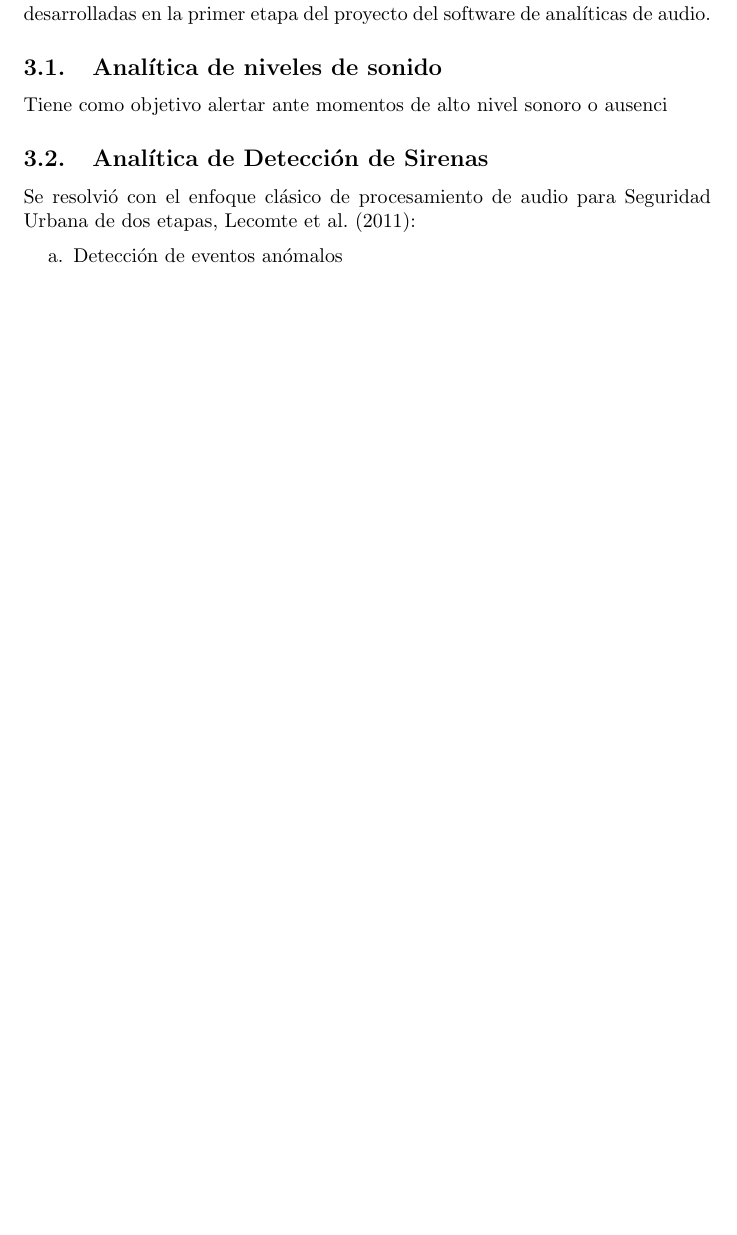
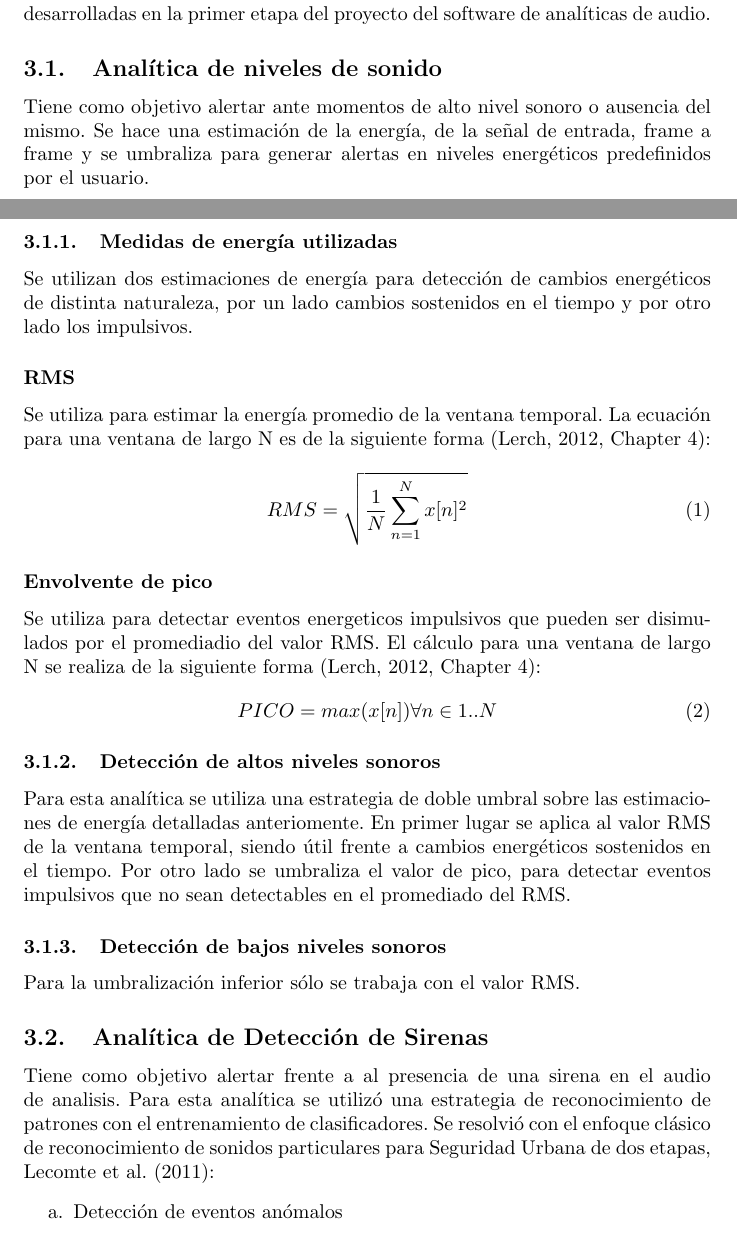
Before and after one commit to juanbraga/informe_pasantia, a LaTeX paper (informe.tex): part of page 3 of 6 before the commit and two parts of pages 3 and 4 of 8 after it, the two joined at a grey line, cut so that both start at the same text, the shorter picture padded with empty space. Compiled offline with pdfLaTeX.

Commit message:
big advance

```diff
--- a/informe.tex
+++ b/informe.tex
@@ -111,10 +112,32 @@ El procesamiento y la toma de decisiones
 Las analíticas son el modulo de procesamiento de audio que transforman los datos de entrada en una decisión para generar una alarma. Tienen el objetivo de alertar a los operadores del CM ante hechos predefinidos que puedan estar asociados a actividades vandálicas. En esta sección se detalla sobre dos analíticas desarrolladas en la primer etapa del proyecto del software de analíticas de audio.
 
 \subsection{Analítica de niveles de sonido}
-Tiene como objetivo alertar ante momentos de alto nivel sonoro o ausenci
+Tiene como objetivo alertar ante momentos de alto nivel sonoro o ausencia del mismo. Se hace una estimación de la energía, de la señal de entrada, frame a frame y se umbraliza para generar alertas en niveles energéticos predefinidos por el usuario.
+
+\subsubsection{Medidas de energía utilizadas}
+Se utilizan dos estimaciones de energía para detección de cambios energéticos de distinta naturaleza, por un lado cambios sostenidos en el tiempo y por otro lado los impulsivos.
+
+\subsubsection*{RMS}
+Se utiliza para estimar la energía promedio de la ventana temporal. La ecuación para una ventana de largo N es de la siguiente forma \cite[Chapter~4]{Lerch:2012:IAC:2392638}:
+\begin{equation}
+RMS = \sqrt{\frac{1}{N}\sum_{n=1}^{N} x[n]^2}
+\end{equation}
+
+\subsubsection*{Envolvente de pico}
+Se utiliza para detectar eventos energeticos impulsivos que pueden ser disimulados por el promediadio del valor RMS. El cálculo para una ventana de largo N se realiza de la siguiente forma \cite[Chapter~4]{Lerch:2012:IAC:2392638}:
+\begin{equation}
+PICO = max(x[n])\forall n \in 1..N
+\end{equation}
+
+\subsubsection{Detección de altos niveles sonoros}
+Para esta analítica se utiliza una estrategia de doble umbral sobre las estimaciones de energía detalladas anteriomente. En primer lugar se aplica al valor RMS de la ventana temporal, siendo útil frente a cambios energéticos sostenidos en el tiempo. Por otro lado se umbraliza el valor de pico, para detectar eventos impulsivos que no sean detectables en el promediado del RMS.
+
+\subsubsection{Detección de bajos niveles sonoros}
+Para la umbralización inferior sólo se trabaja con el valor RMS.
 
 \subsection{Analítica de Detección de Sirenas}
-Se resolvió con el enfoque clásico de procesamiento de audio para Seguridad Urbana de dos etapas, \cite{lecomte2011abnormal}:
+\label{deteccion de sirenas}
+Tiene como objetivo alertar frente a al presencia de una sirena en el audio de analisis. Para esta analítica se utilizó una estrategia de reconocimiento de patrones con el entrenamiento de clasificadores. Se resolvió con el enfoque clásico de reconocimiento de sonidos particulares para Seguridad Urbana de dos etapas, \cite{lecomte2011abnormal}:
 \begin{enumerate}
 \begin{item}
 Detección de eventos anómalos
```
Also changed, not shown: sample.bib (+9 -0 lines), deteccion_sirenas.pdf, deteccion_sirenas.svg, informe.tex (14 more changed lines).
